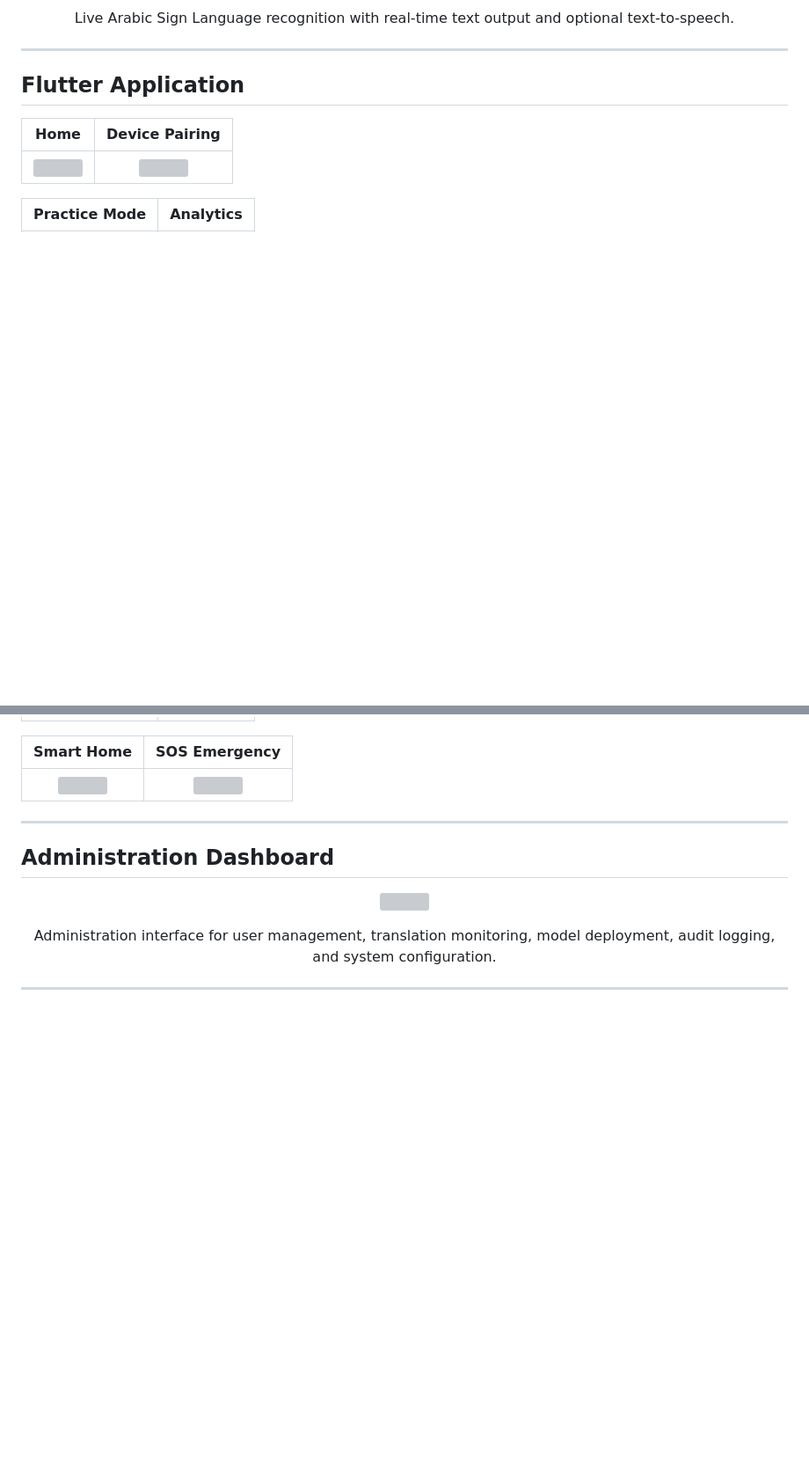
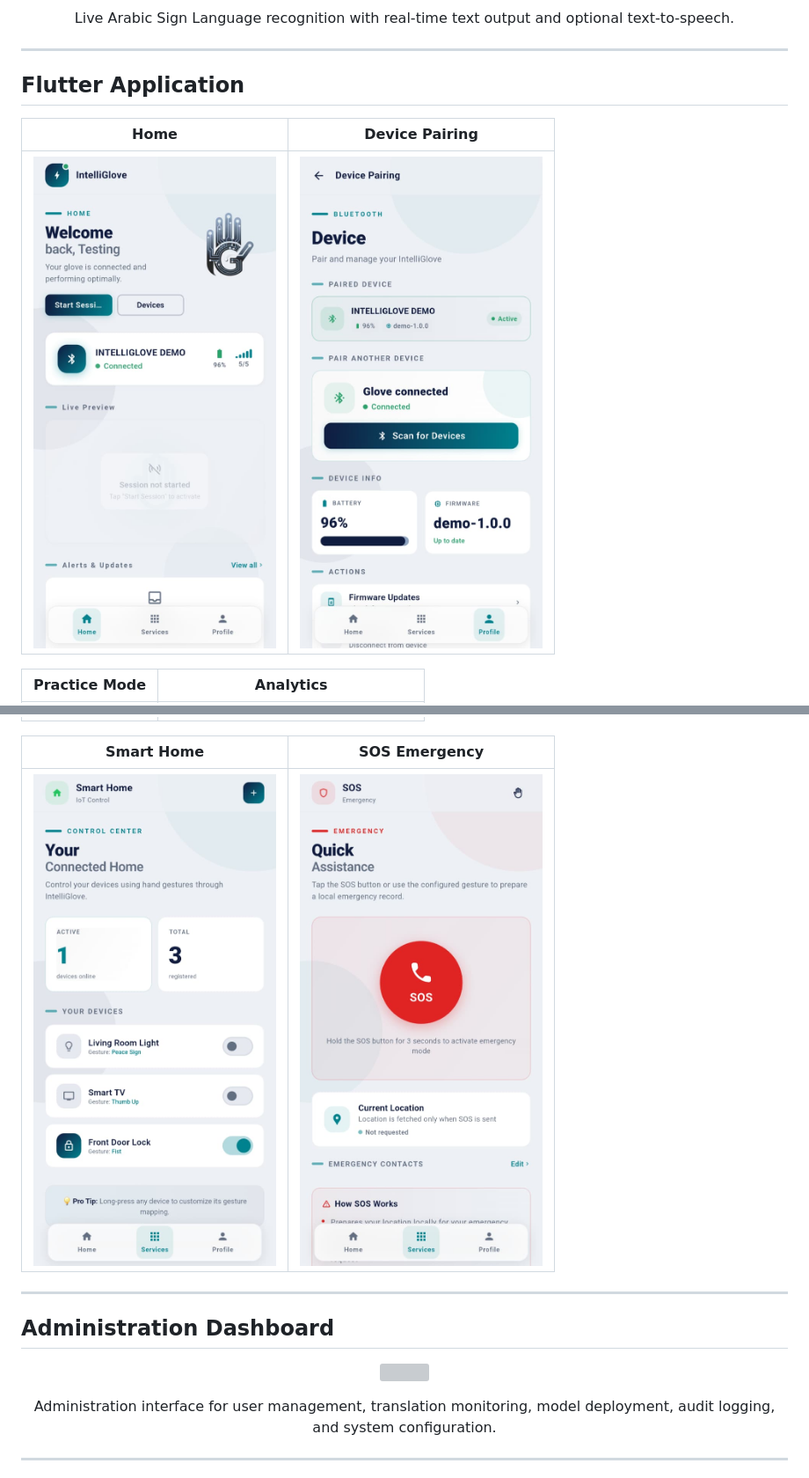
Before and after one commit to jassermedhat/IntelliGlove, a Markdown page: README.md, 2 parts joined by grey strips. Shown at 88% size. Drawn GitHub-style; blank space fills up the shorter version; grey boxes are pictures that could not be loaded.

```diff
--- a/README.md
+++ b/README.md
@@ -83,7 +83,7 @@ Live Arabic Sign Language recognition with real-time text output and optional te
 
 | Home | Device Pairing |
 |:---:|:---:|
-| <img src="assets/screenshots/home.jpeg" width="400"> | <img src="assets/screenshots/pairing.jpeg" width="400"> |
+| <img src="assets/home.jpeg" width="400"> | <img src="assets/pairing.jpeg" width="400"> |
 
 | Practice Mode | Analytics |
 |:---:|:---:|
@@ -91,7 +91,7 @@ Live Arabic Sign Language recognition with real-time text output and optional te
 
 | Smart Home | SOS Emergency |
 |:---:|:---:|
-| <img src="assets/screenshots/smart_home.jpeg" width="400"> | <img src="assets/screenshots/sos.jpeg" width="400"> |
+| <img src="assets/smart_home.jpeg" width="400"> | <img src="assets/sos.jpeg" width="400"> |
 
 ---
 
```
Also changed, not shown: other parts of README.md (+4 -4 lines).
